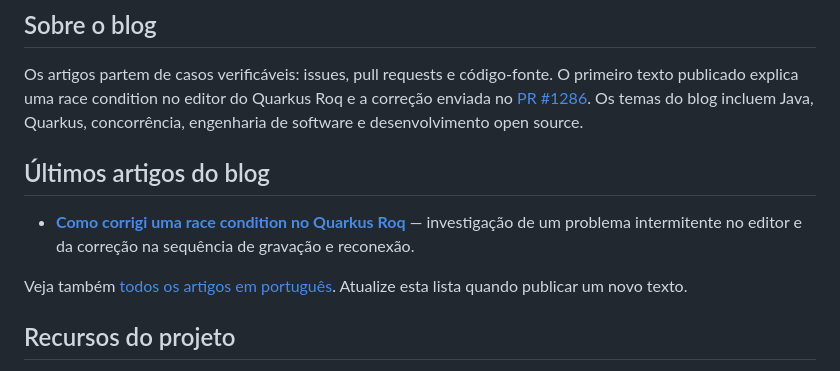
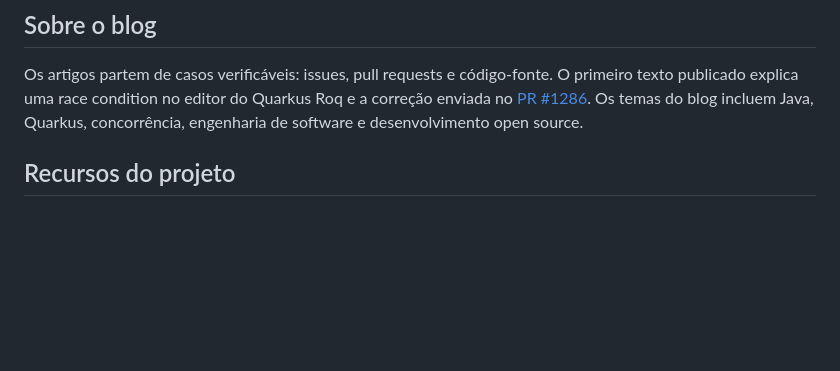
Before and after one commit to Ivictors/victor-dev-blog, a Markdown page: README.md, the part around the change. Drawn GitHub-style; blank space fills up the shorter version.

Commit message:
docs(blog): reserve latest posts for profile README

```diff
--- a/README.md
+++ b/README.md
@@ -5,12 +5,6 @@ Este repositório contém o código e os artigos do meu blog técnico, construí
 ## Sobre o blog
 
 Os artigos partem de casos verificáveis: issues, pull requests e código-fonte. O primeiro texto publicado explica uma race condition no editor do Quarkus Roq e a correção enviada no [PR #1286](https://github.com/quarkiverse/quarkus-roq/pull/1286). Os temas do blog incluem Java, Quarkus, concorrência, engenharia de software e desenvolvimento open source.
-
-## Últimos artigos do blog
-
-- **[Como corrigi uma race condition no Quarkus Roq](https://ivictors.github.io/victor-dev-blog/pt/posts/como-corrigi-uma-race-condition-no-quarkus-roq/)** — investigação de um problema intermitente no editor e da correção na sequência de gravação e reconexão.
-
-Veja também [todos os artigos em português](https://ivictors.github.io/victor-dev-blog/pt/blog/). Atualize esta lista quando publicar um novo texto.
 
 ## Recursos do projeto
 
```
